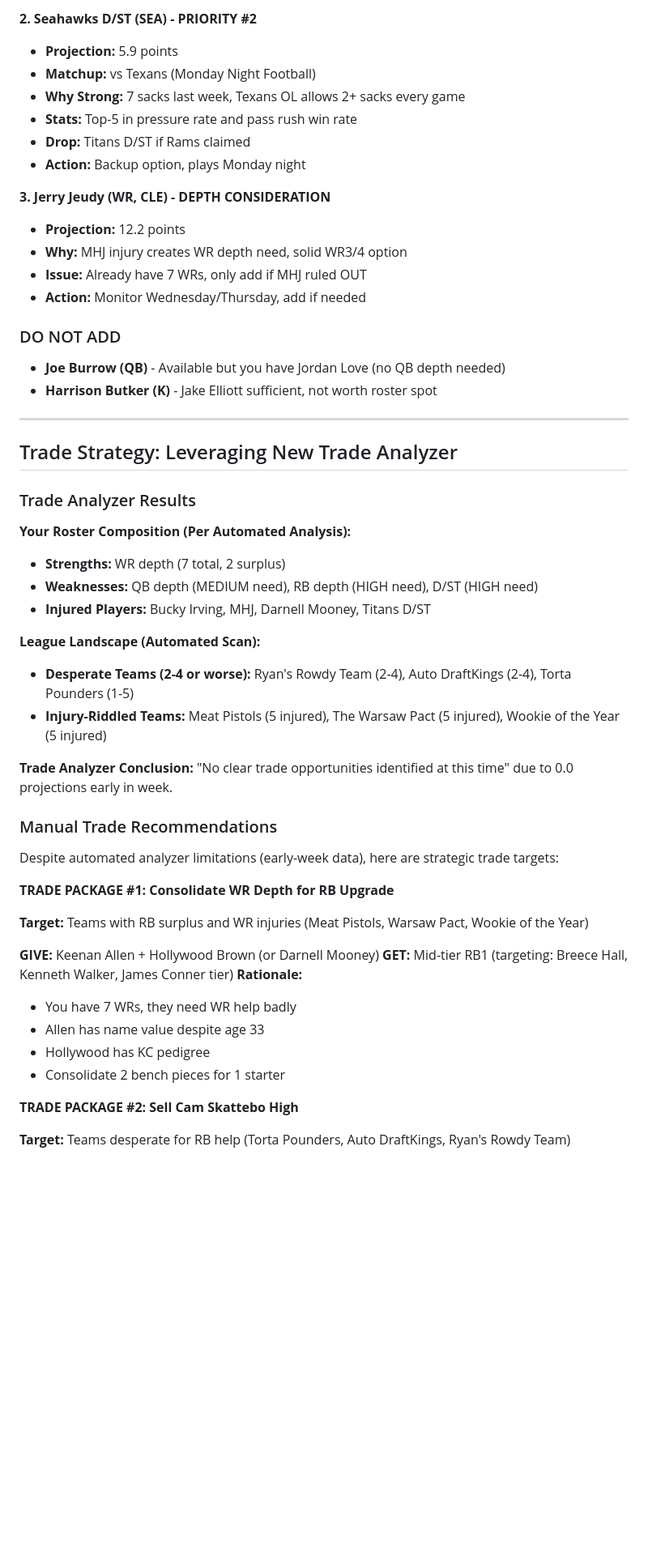
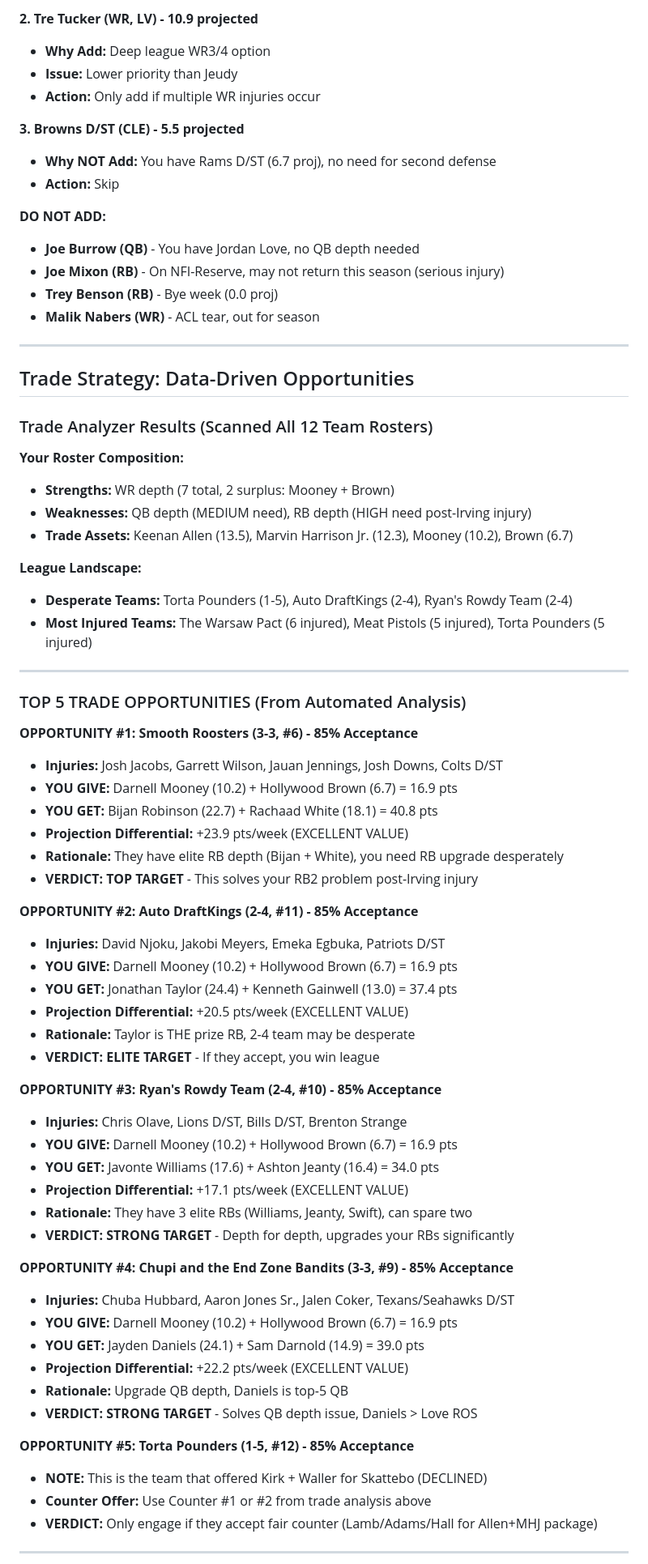
Before and after one commit to tetrakai1/ff2025_weekly, a Markdown page: week7_suggestions.md, the part around one of its changes. Shown at 81% size. Rendered like a GitHub page; blank space fills up the shorter version.

```diff
--- a/week7_suggestions.md
+++ b/week7_suggestions.md
@@ -84,57 +186,74 @@
 
-**2. Seahawks D/ST (SEA) - PRIORITY #2**
-- **Projection:** 5.9 points
-- **Matchup:** vs Texans (Monday Night Football)
-- **Why Strong:** 7 sacks last week, Texans OL allows 2+ sacks every game
-- **Stats:** Top-5 in pressure rate and pass rush win rate
-- **Drop:** Titans D/ST if Rams claimed
-- **Action:** Backup option, plays Monday night
+**2. Tre Tucker (WR, LV) - 10.9 projected**
+- **Why Add:** Deep league WR3/4 option
+- **Issue:** Lower priority than Jeudy
+- **Action:** Only add if multiple WR injuries occur
 
-**3. Jerry Jeudy (WR, CLE) - DEPTH CONSIDERATION**
-- **Projection:** 12.2 points
-- **Why:** MHJ injury creates WR depth need, solid WR3/4 option
-- **Issue:** Already have 7 WRs, only add if MHJ ruled OUT
-- **Action:** Monitor Wednesday/Thursday, add if needed
+**3. Browns D/ST (CLE) - 5.5 projected**
+- **Why NOT Add:** You have Rams D/ST (6.7 proj), no need for second defense
+- **Action:** Skip
 
-### DO NOT ADD
-- **Joe Burrow (QB)** - Available but you have Jordan Love (no QB depth needed)
-- **Harrison Butker (K)** - Jake Elliott sufficient, not worth roster spot
+**DO NOT ADD:**
+- **Joe Burrow (QB)** - You have Jordan Love, no QB depth needed
+- **Joe Mixon (RB)** - On NFI-Reserve, may not return this season (serious injury)
+- **Trey Benson (RB)** - Bye week (0.0 proj)
+- **Malik Nabers (WR)** - ACL tear, out for season
 
 ---
 
-## Trade Strategy: Leveraging New Trade Analyzer
+## Trade Strategy: Data-Driven Opportunities
 
-### Trade Analyzer Results
+### Trade Analyzer Results (Scanned All 12 Team Rosters)
 
-**Your Roster Composition (Per Automated Analysis):**
-- **Strengths:** WR depth (7 total, 2 surplus)
-- **Weaknesses:** QB depth (MEDIUM need), RB depth (HIGH need), D/ST (HIGH need)
-- **Injured Players:** Bucky Irving, MHJ, Darnell Mooney, Titans D/ST
+**Your Roster Composition:**
+- **Strengths:** WR depth (7 total, 2 surplus: Mooney + Brown)
+- **Weaknesses:** QB depth (MEDIUM need), RB depth (HIGH need post-Irving injury)
+- **Trade Assets:** Keenan Allen (13.5), Marvin Harrison Jr. (12.3), Mooney (10.2), Brown (6.7)
 
-**League Landscape (Automated Scan):**
-- **Desperate Teams (2-4 or worse):** Ryan's Rowdy Team (2-4), Auto DraftKings (2-4), Torta Pounders (1-5)
-- **Injury-Riddled Teams:** Meat Pistols (5 injured), The Warsaw Pact (5 injured), Wookie of the Year (5 injured)
+**League Landscape:**
+- **Desperate Teams:** Torta Pounders (1-5), Auto DraftKings (2-4), Ryan's Rowdy Team (2-4)
+- **Most Injured Teams:** The Warsaw Pact (6 injured), Meat Pistols (5 injured), Torta Pounders (5 injured)
 
-**Trade Analyzer Conclusion:**
-"No clear trade opportunities identified at this time" due to 0.0 projections early in week.
+---
 
-### Manual Trade Recommendations
+### TOP 5 TRADE OPPORTUNITIES (From Automated Analysis)
 
-Despite automated analyzer limitations (early-week data), here are strategic trade targets:
+**OPPORTUNITY #1: Smooth Roosters (3-3, #6) - 85% Acceptance**
+- **Injuries:** Josh Jacobs, Garrett Wilson, Jauan Jennings, Josh Downs, Colts D/ST
+- **YOU GIVE:** Darnell Mooney (10.2) + Hollywood Brown (6.7) = 16.9 pts
+- **YOU GET:** Bijan Robinson (22.7) + Rachaad White (18.1) = 40.8 pts
+- **Projection Differential:** +23.9 pts/week (EXCELLENT VALUE)
+- **Rationale:** They have elite RB depth (Bijan + White), you need RB upgrade desperately
+- **VERDICT:** **TOP TARGET** - This solves your RB2 problem post-Irving injury
 
-**TRADE PACKAGE #1: Consolidate WR Depth for RB Upgrade**
+**OPPORTUNITY #2: Auto DraftKings (2-4, #11) - 85% Acceptance**
+- **Injuries:** David Njoku, Jakobi Meyers, Emeka Egbuka, Patriots D/ST
+- **YOU GIVE:** Darnell Mooney (10.2) + Hollywood Brown (6.7) = 16.9 pts
+- **YOU GET:** Jonathan Taylor (24.4) + Kenneth Gainwell (13.0) = 37.4 pts
+- **Projection Differential:** +20.5 pts/week (EXCELLENT VALUE)
+- **Rationale:** Taylor is THE prize RB, 2-4 team may be desperate
+- **VERDICT:** **ELITE TARGET** - If they accept, you win league
 
-**Target:** Teams with RB surplus and WR injuries (Meat Pistols, Warsaw Pact, Wookie of the Year)
+**OPPORTUNITY #3: Ryan's Rowdy Team (2-4, #10) - 85% Acceptance**
+- **Injuries:** Chris Olave, Lions D/ST, Bills D/ST, Brenton Strange
+- **YOU GIVE:** Darnell Mooney (10.2) + Hollywood Brown (6.7) = 16.9 pts
+- **YOU GET:** Javonte Williams (17.6) + Ashton Jeanty (16.4) = 34.0 pts
+- **Projection Differential:** +17.1 pts/week (EXCELLENT VALUE)
+- **Rationale:** They have 3 elite RBs (Williams, Jeanty, Swift), can spare two
+- **VERDICT:** **STRONG TARGET** - Depth for depth, upgrades your RBs significantly
 
-**GIVE:** Keenan Allen + Hollywood Brown (or Darnell Mooney)
-**GET:** Mid-tier RB1 (targeting: Breece Hall, Kenneth Walker, James Conner tier)
-**Rationale:**
-- You have 7 WRs, they need WR help badly
-- Allen has name value despite age 33
-- Hollywood has KC pedigree
-- Consolidate 2 bench pieces for 1 starter
+**OPPORTUNITY #4: Chupi and the End Zone Bandits (3-3, #9) - 85% Acceptance**
+- **Injuries:** Chuba Hubbard, Aaron Jones Sr., Jalen Coker, Texans/Seahawks D/ST
+- **YOU GIVE:** Darnell Mooney (10.2) + Hollywood Brown (6.7) = 16.9 pts
+- **YOU GET:** Jayden Daniels (24.1) + Sam Darnold (14.9) = 39.0 pts
+- **Projection Differential:** +22.2 pts/week (EXCELLENT VALUE)
+- **Rationale:** Upgrade QB depth, Daniels is top-5 QB
+- **VERDICT:** **STRONG TARGET** - Solves QB depth issue, Daniels > Love ROS
 
-**TRADE PACKAGE #2: Sell Cam Skattebo High**
+**OPPORTUNITY #5: Torta Pounders (1-5, #12) - 85% Acceptance**
+- **NOTE:** This is the team that offered Kirk + Waller for Skattebo (DECLINED)
+- **Counter Offer:** Use Counter #1 or #2 from trade analysis above
+- **VERDICT:** Only engage if they accept fair counter (Lamb/Adams/Hall for Allen+MHJ package)
 
-**Target:** Teams desperate for RB help (Torta Pounders, Auto DraftKings, Ryan's Rowdy Team)
+---
 
```
Also changed, not shown: other parts of week7_suggestions.md (+320 -198 lines).
